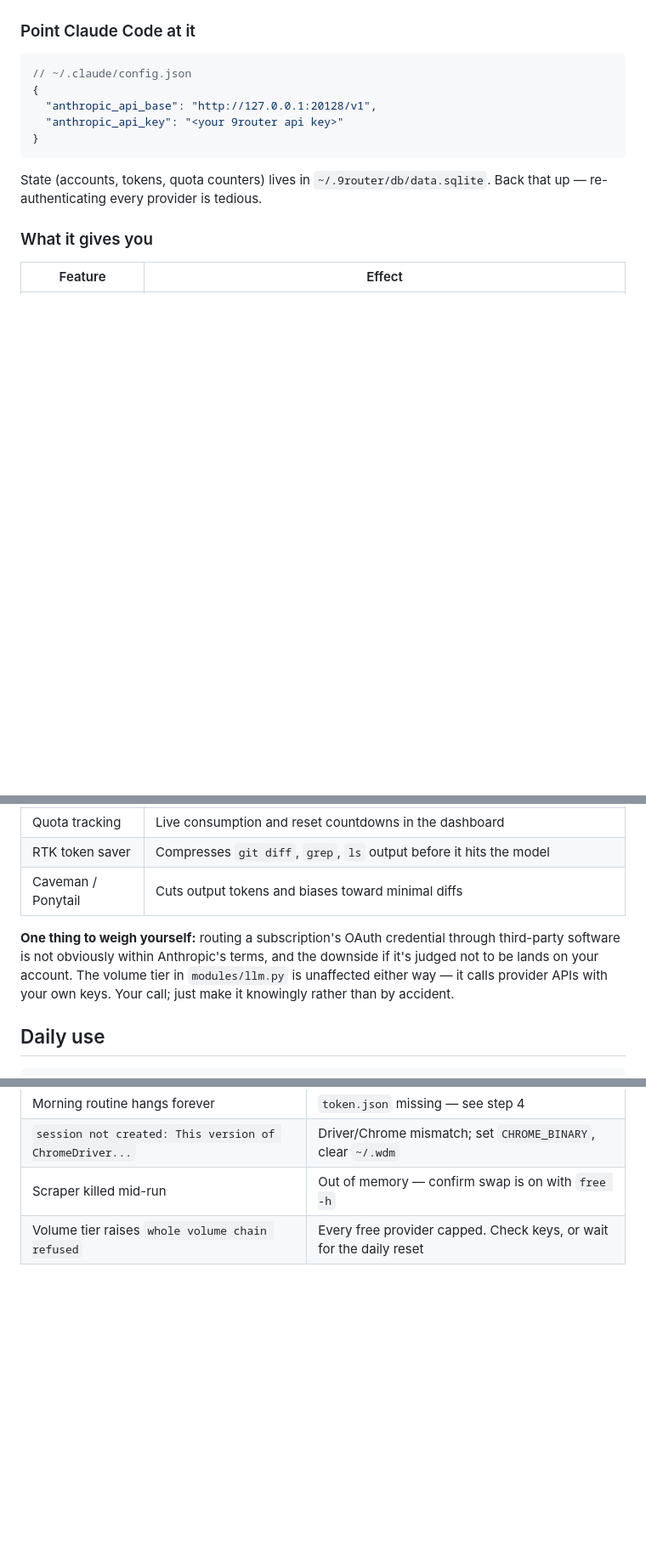
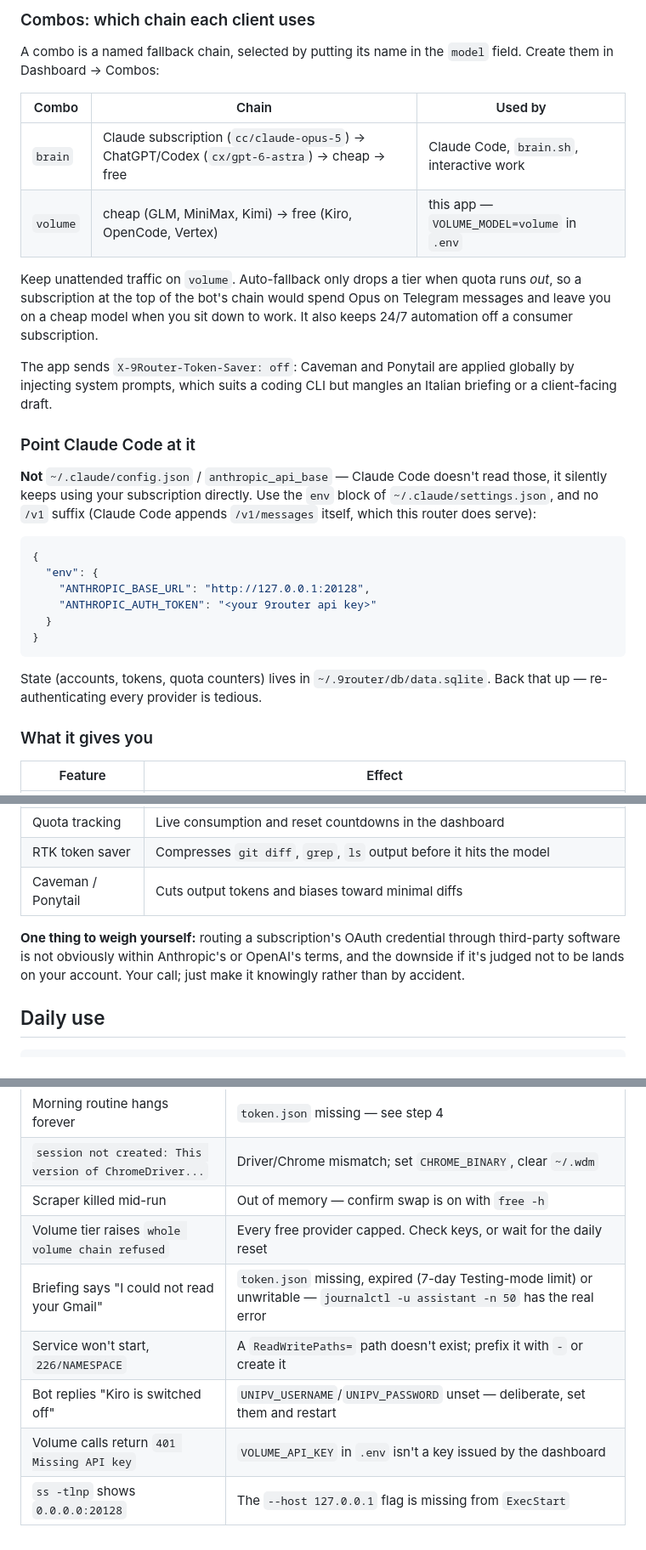
Before and after one commit to Mammadeshun/ai-assistant, a Markdown page: deploy/README.md, 3 parts joined by grey strips. Shown at 85% size. Rendered like a GitHub page; blank space fills up the shorter version.

````diff
--- a/deploy/README.md
+++ b/deploy/README.md
@@ -153,16 +231,41 @@ Set a long random `JWT_SECRET` in `.env` regardless.
+### Combos: which chain each client uses
+
+A combo is a named fallback chain, selected by putting its name in the
+`model` field. Create them in Dashboard → Combos:
+
+| Combo | Chain | Used by |
+|---|---|---|
+| `brain` | Claude subscription (`cc/claude-opus-5`) → ChatGPT/Codex (`cx/gpt-6-astra`) → cheap → free | Claude Code, `brain.sh`, interactive work |
+| `volume` | cheap (GLM, MiniMax, Kimi) → free (Kiro, OpenCode, Vertex) | this app — `VOLUME_MODEL=volume` in `.env` |
+
+Keep unattended traffic on `volume`. Auto-fallback only drops a tier when
+quota runs *out*, so a subscription at the top of the bot's chain would spend
+Opus on Telegram messages and leave you on a cheap model when you sit down to
+work. It also keeps 24/7 automation off a consumer subscription.
+
+The app sends `X-9Router-Token-Saver: off`: Caveman and Ponytail are applied
+globally by injecting system prompts, which suits a coding CLI but mangles an
+Italian briefing or a client-facing draft.
 
 ### Point Claude Code at it
 
+**Not** `~/.claude/config.json` / `anthropic_api_base` — Claude Code doesn't
+read those, it silently keeps using your subscription directly. Use the `env`
+block of `~/.claude/settings.json`, and no `/v1` suffix (Claude Code appends
+`/v1/messages` itself, which this router does serve):
+
 ```json
-// ~/.claude/config.json
 {
-  "anthropic_api_base": "http://127.0.0.1:20128/v1",
-  "anthropic_api_key": "<your 9router api key>"
+  "env": {
+    "ANTHROPIC_BASE_URL": "http://127.0.0.1:20128",
+    "ANTHROPIC_AUTH_TOKEN": "<your 9router api key>"
+  }
 }
 ```
 
-State (accounts, tokens, quota counters) lives in `~/.9router/db/data.sqlite`.
-Back that up — re-authenticating every provider is tedious.
+State (accounts, tokens, quota counters) lives in
+`~/.9router/db/data.sqlite`. Back that up — re-authenticating every provider
+is tedious.
 
 ### What it gives you
 
@@ -175,10 +278,9 @@ Back that up — re-authenticating every provider is tedious.
 | Caveman / Ponytail | Cuts output tokens and biases toward minimal diffs |
 
 **One thing to weigh yourself:** routing a subscription's OAuth credential
-through third-party software is not obviously within Anthropic's terms, and the
-downside if it's judged not to be lands on your account. The volume tier in
-`modules/llm.py` is unaffected either way — it calls provider APIs with your own
-keys. Your call; just make it knowingly rather than by accident.
+through third-party software is not obviously within Anthropic's or OpenAI's
+terms, and the downside if it's judged not to be lands on your account. Your
+call; just make it knowingly rather than by accident.
 
 ## Daily use
 
@@ -227,3 +329,8 @@ sites.
 | `session not created: This version of ChromeDriver...` | Driver/Chrome mismatch; set `CHROME_BINARY`, clear `~/.wdm` |
 | Scraper killed mid-run | Out of memory — confirm swap is on with `free -h` |
 | Volume tier raises `whole volume chain refused` | Every free provider capped. Check keys, or wait for the daily reset |
+| Briefing says "I could not read your Gmail" | `token.json` missing, expired (7-day Testing-mode limit) or unwritable — `journalctl -u assistant -n 50` has the real error |
+| Service won't start, `226/NAMESPACE` | A `ReadWritePaths=` path doesn't exist; prefix it with `-` or create it |
+| Bot replies "Kiro is switched off" | `UNIPV_USERNAME`/`UNIPV_PASSWORD` unset — deliberate, set them and restart |
+| Volume calls return `401 Missing API key` | `VOLUME_API_KEY` in `.env` isn't a key issued by the dashboard |
+| `ss -tlnp` shows `0.0.0.0:20128` | The `--host 127.0.0.1` flag is missing from `ExecStart` |
````
Also changed, not shown: other parts of deploy/README.md (+112 -34 lines).
